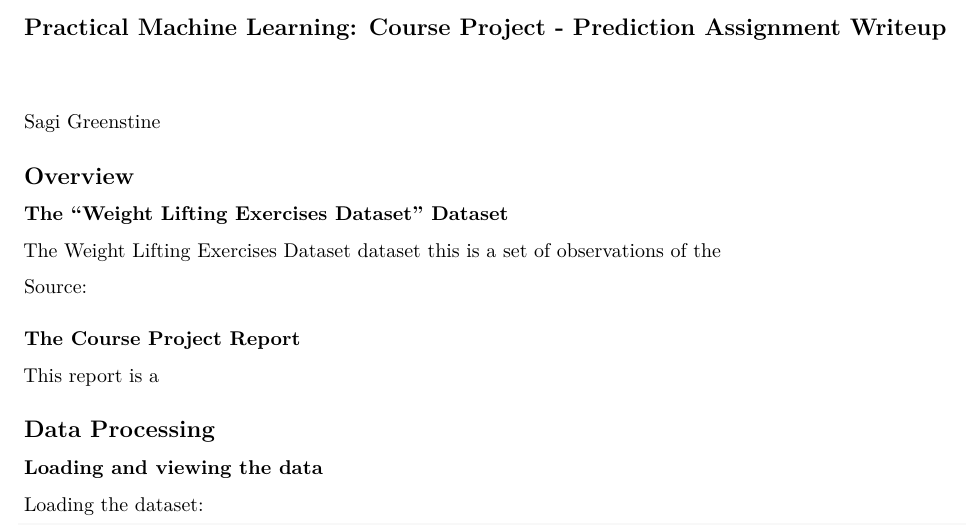
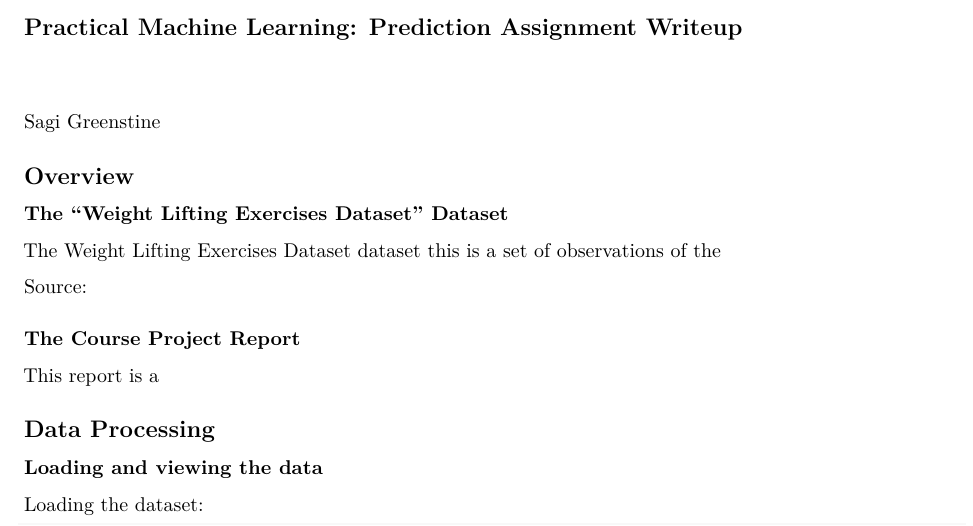
Before and after one commit to sagigr/Practical-Machine-Learning-Course-Project, an R Markdown document (Course Project.Rmd): part of page 1 of 3, cut so that both start at the same text. Rendered offline with R 4.5, knitr and Pandoc, then LaTeX, with nearby package versions; some code elsewhere in the file could not run offline.

Commit message:
Update Course Project.Rmd

```diff
--- a/Course Project.Rmd
+++ b/Course Project.Rmd
@@ -2,7 +2,7 @@
 output: pdf_document
 ---
 
-## Practical Machine Learning: Course Project - Prediction Assignment Writeup
+## Practical Machine Learning: Prediction Assignment Writeup
 
 #
 
```
